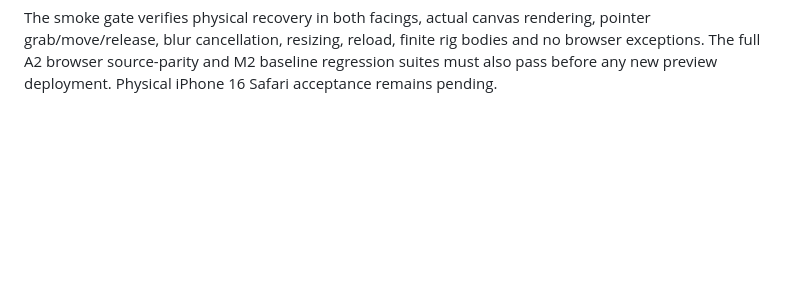
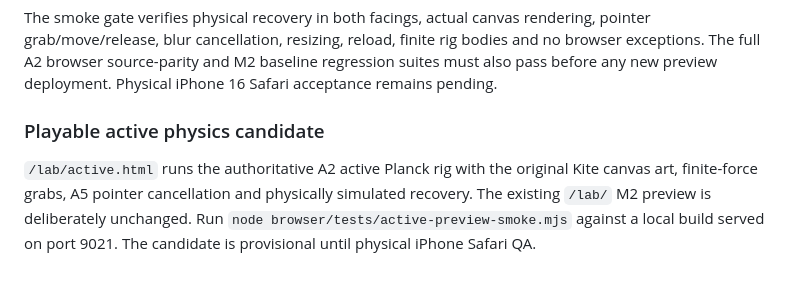
Before and after one commit to ethan-bailey/Balance-Lab, a Markdown page: browser/README.md, the part around the change. Drawn GitHub-style; blank space fills up the shorter version.

Commit message:
feat: playable active A2 physics preview with real grips

```diff
--- a/browser/README.md
+++ b/browser/README.md
@@ -46,3 +46,11 @@ rendering, pointer grab/move/release, blur cancellation, resizing, reload, finit
 rig bodies and no browser exceptions. The full A2 browser source-parity and M2
 baseline regression suites must also pass before any new preview deployment.
 Physical iPhone 16 Safari acceptance remains pending.
+
+### Playable active physics candidate
+
+`/lab/active.html` runs the authoritative A2 active Planck rig with the original
+Kite canvas art, finite-force grabs, A5 pointer cancellation and physically
+simulated recovery. The existing `/lab/` M2 preview is deliberately unchanged.
+Run `node browser/tests/active-preview-smoke.mjs` against a local build served on
+port 9021. The candidate is provisional until physical iPhone Safari QA.
```
Also changed, not shown: docs/INTEGRATION_GATE_EVIDENCE_2026-10-20.md (+11 -0 lines).
